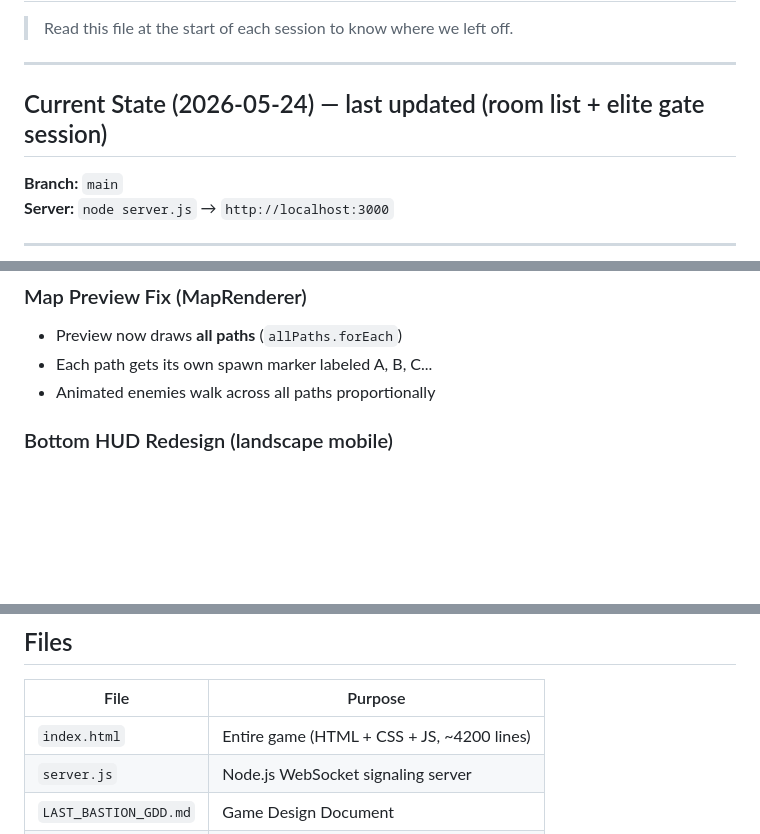
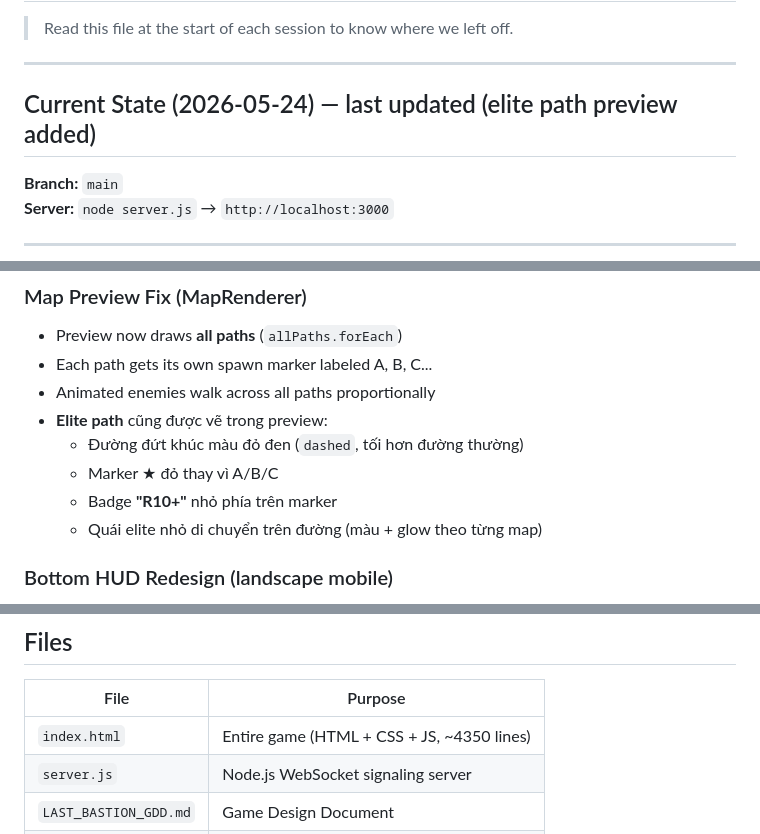
Before and after one commit to pmchau2510/last-bastion, a Markdown page: PROGRESS.md, 3 parts joined by grey strips. Drawn GitHub-style; blank space fills up the shorter version.

```diff
--- a/PROGRESS.md
+++ b/PROGRESS.md
@@ -4,7 +4,7 @@
 
 ---
 
-## Current State (2026-05-24) — last updated (room list + elite gate session)
+## Current State (2026-05-24) — last updated (elite path preview added)
 
 **Branch:** `main`
 **Server:** `node server.js` → `http://localhost:3000`
@@ -35,6 +35,11 @@
 - Preview now draws **all paths** (`allPaths.forEach`)
 - Each path gets its own spawn marker labeled A, B, C...
 - Animated enemies walk across all paths proportionally
+- **Elite path** cũng được vẽ trong preview:
+  - Đường đứt khúc màu đỏ đen (`dashed`, tối hơn đường thường)
+  - Marker ★ đỏ thay vì A/B/C
+  - Badge **"R10+"** nhỏ phía trên marker
+  - Quái elite nhỏ di chuyển trên đường (màu + glow theo từng map)
 
 ### Bottom HUD Redesign (landscape mobile)
 - Towers + Lifelines gộp vào **1 hàng ngang** thay vì 2 hàng chồng — tiết kiệm ~55px
@@ -141,7 +146,7 @@
 
 | File | Purpose |
 |------|---------|
-| `index.html` | Entire game (HTML + CSS + JS, ~4200 lines) |
+| `index.html` | Entire game (HTML + CSS + JS, ~4350 lines) |
 | `server.js` | Node.js WebSocket signaling server |
 | `LAST_BASTION_GDD.md` | Game Design Document |
 | `PROGRESS.md` | This file — session context tracker |
```
Also changed, not shown: LAST_BASTION_GDD.md (+6 -0 lines).
